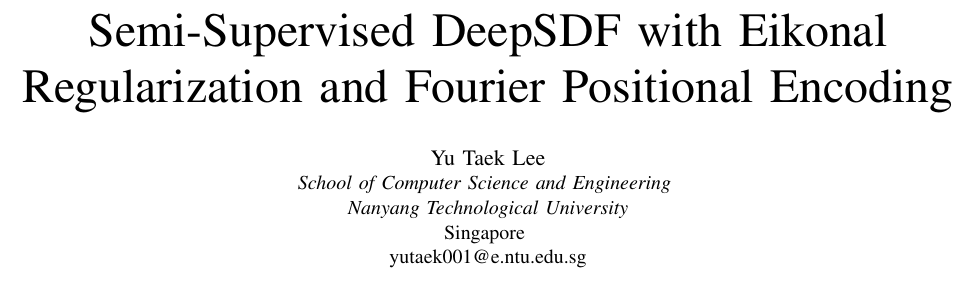
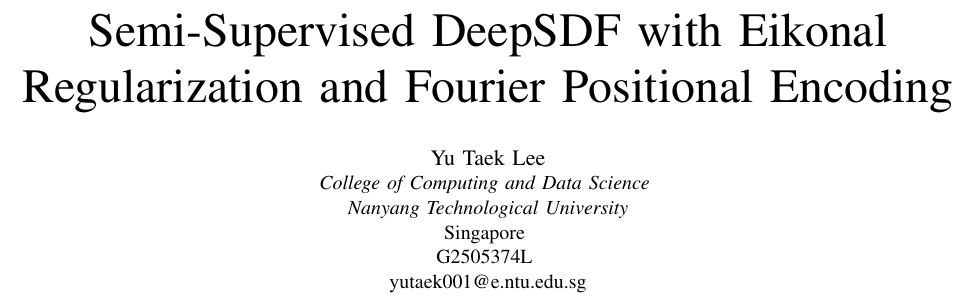
Before and after one commit to lcpnine/3ddl, a LaTeX paper (report/conference_101719.tex): part of page 1 of 6, cut so that both start at the same text. Compiled offline with pdfLaTeX; a missing font is replaced by an installed copy or a similar font; a LaTeX package or settings file that is missing is left out.

Commit message:
Add conference report for 10/17/19 and update author affiliation
- Introduced a new PDF report for the conference on semi-supervised DeepSDF.
- Updated author affiliation in the LaTeX file to reflect the College of Computing and Data Science at Nanyang Technological University.

```diff
--- a/report/conference_101719.tex
+++ b/report/conference_101719.tex
@@ -15,9 +15,10 @@
 \title{Semi-Supervised DeepSDF with Eikonal Regularization and Fourier Positional Encoding}
 
 \author{\IEEEauthorblockN{Yu Taek Lee}
-\IEEEauthorblockA{\textit{School of Computer Science and Engineering} \\
+\IEEEauthorblockA{\textit{College of Computing and Data Science} \\
 \textit{Nanyang Technological University}\\
 Singapore \\
+G2505374L \\
 yutaek001@e.ntu.edu.sg}
 }
 
```
Also changed, not shown: report/conference_101719.pdf (added).
